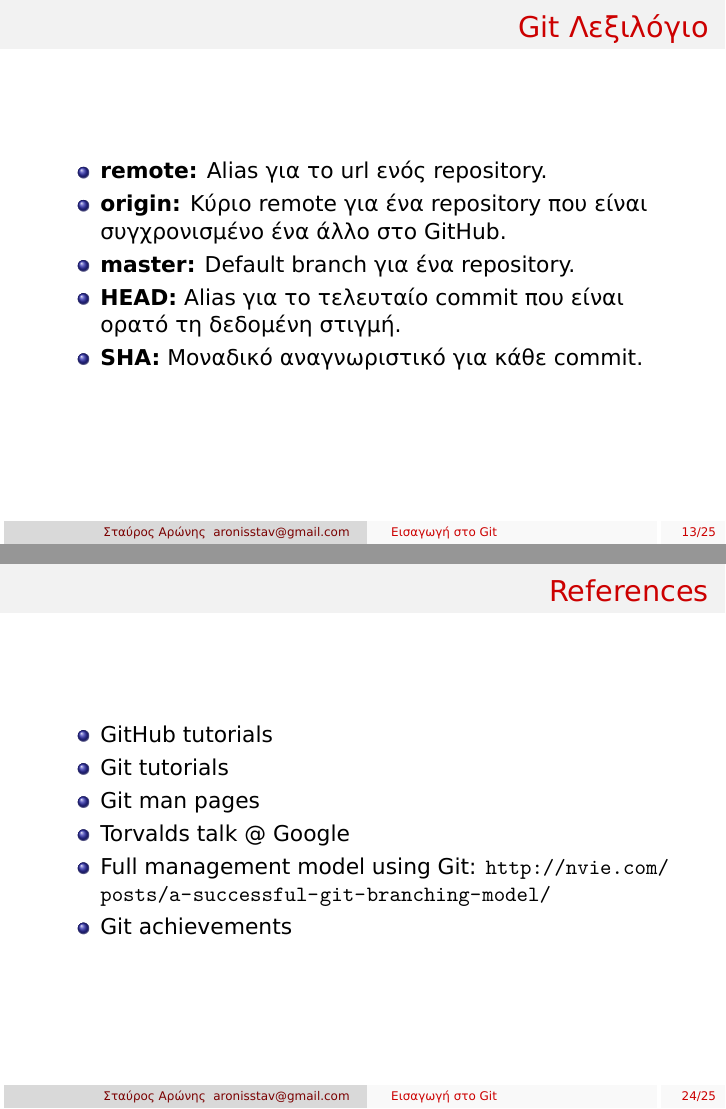
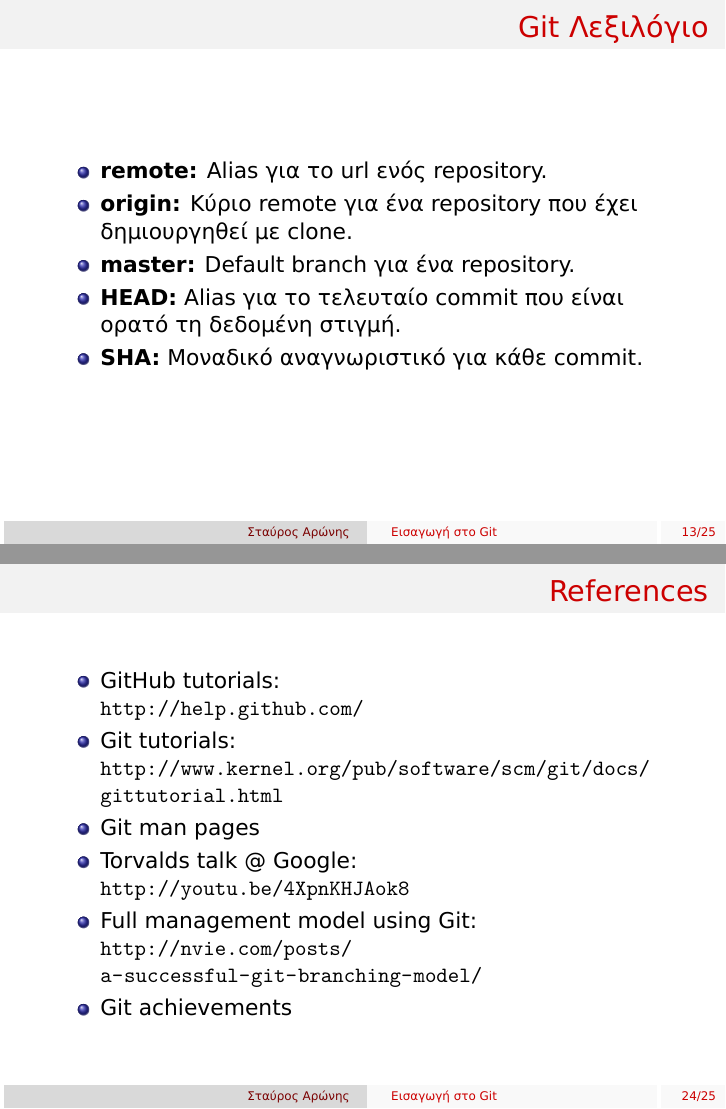
Before and after one commit to aronisstav/GitTalk, LaTeX slides (gittalk.tex): pages 29 and 44 of 45, joined at a grey line. Compiled offline with XeLaTeX.

Commit message:
Version 0.0.4

```diff
--- a/gittalk.tex
+++ b/gittalk.tex
@@ -14,7 +14,7 @@
 \usecolortheme{beaver}
 
 \title{Εισαγωγή στο Git}
-\author{Σταύρος Αρώνης \\ aronisstav@gmail.com}
+\author[Σταύρος Αρώνης]{Σταύρος Αρώνης \\ \texttt{aronisstav@gmail.com}}
 \date{8 Ιουνίου 2011}
 \institute{Κοινότητα Ελεύθερου Λογισμικού ΕΜΠ}
 
@@ -226,8 +226,8 @@
   \frametitle{Git Λεξιλόγιο}
   \begin{itemize}
   \item \textbf{remote:} Alias για το url ενός repository.
-  \item \textbf{origin:} Κύριο remote για ένα repository που είναι συγχρονισμένο
-    ένα άλλο στο GitHub.
+  \item \textbf{origin:} Κύριο remote για ένα repository που έχει δημιουργηθεί
+    με clone.
   \item \textbf{master:} Default branch για ένα repository.
   \item \textbf{HEAD:} Alias για το τελευταίο commit που είναι ορατό τη δεδομένη
     στιγμή.
@@ -475,11 +479,14 @@ emacs .gitignore
 \begin{frame}
   \frametitle{References}
   \begin{itemize}
-    \item GitHub tutorials
-    \item Git tutorials
+    \item GitHub tutorials: \\
+      \url{http://help.github.com/}
+    \item Git tutorials: \\
+      \url{http://www.kernel.org/pub/software/scm/git/docs/gittutorial.html}
     \item Git man pages
-    \item Torvalds talk @ Google
-    \item Full management model using Git:
+    \item Torvalds talk @ Google: \\
+      \url{http://youtu.be/4XpnKHJAok8}
+    \item Full management model using Git: \\
       \url{http://nvie.com/posts/a-successful-git-branching-model/}
     \item Git achievements
   \end{itemize}
```
Also changed, not shown: gittalk.tex (6 more changed lines).
